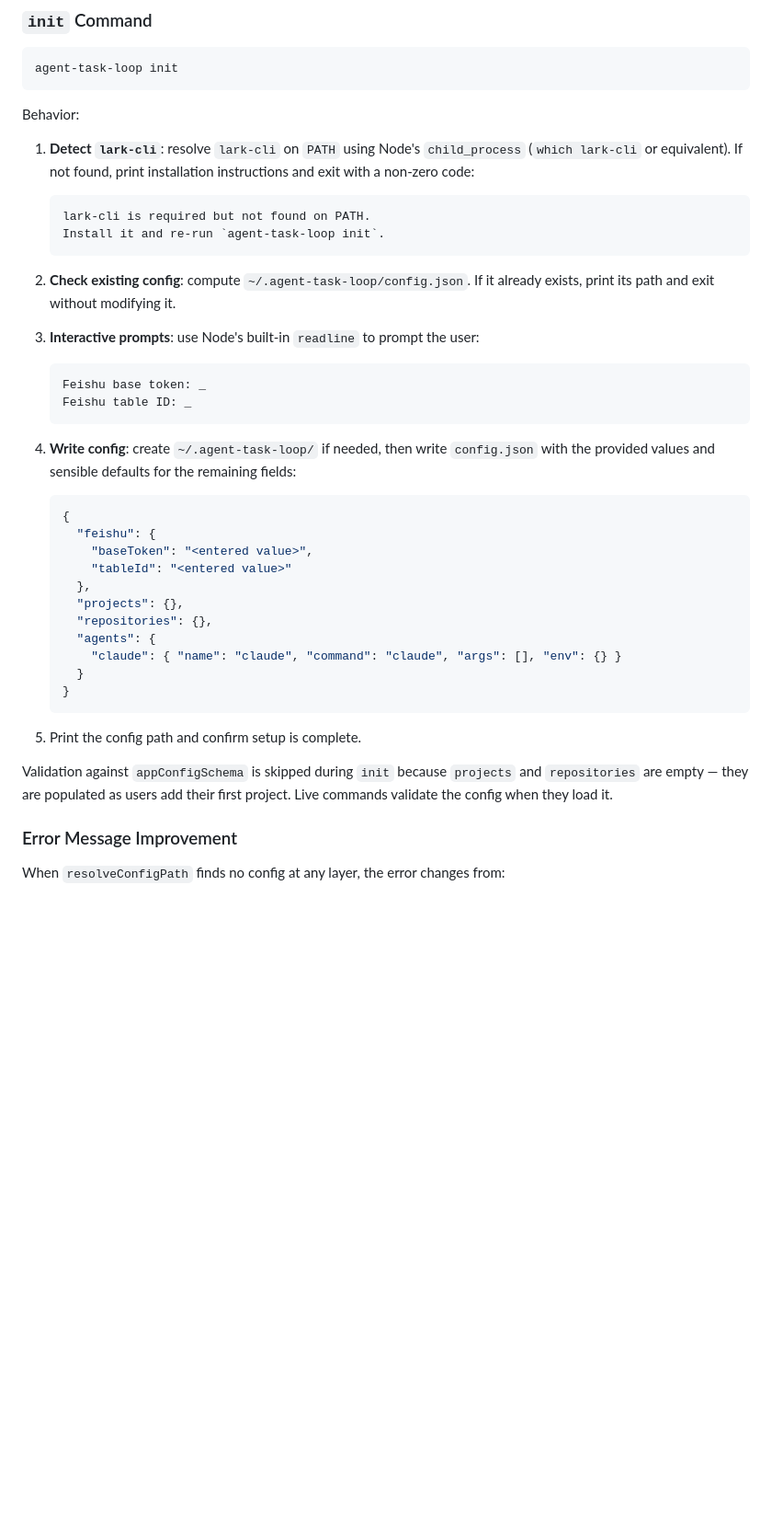
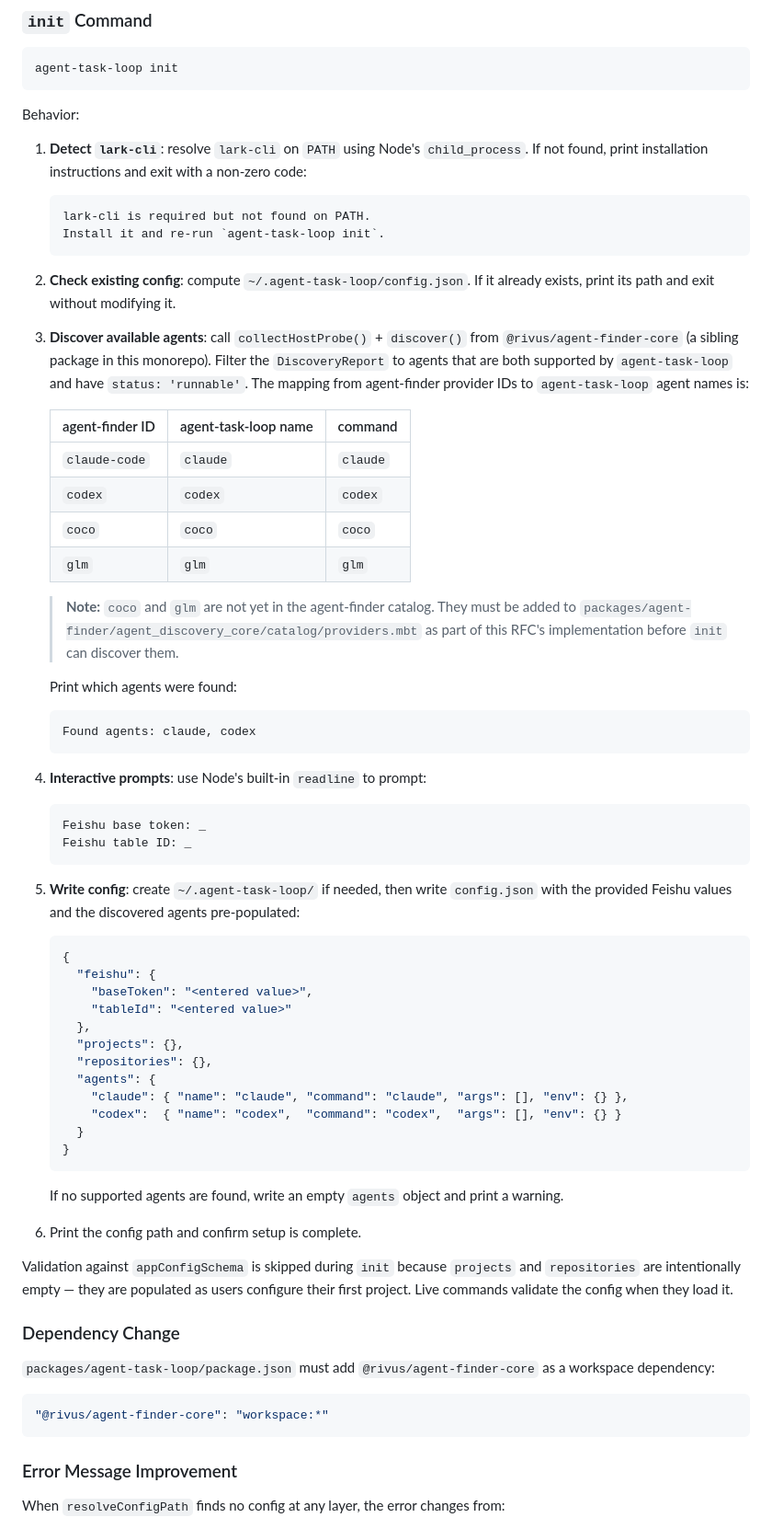
Before and after one commit to PerfectPan/agent-task-loop, a Markdown page: rfcs/0003-global-config-init.md, the part around one of its changes. Shown at 92% size. Rendered like a GitHub page; blank space fills up the shorter version.

Commit message:
docs(rfc-0003): use agent-finder for agent auto-detection in init

````diff
--- a/rfcs/0003-global-config-init.md
+++ b/rfcs/0003-global-config-init.md
@@ -77,7 +77,7 @@ agent-task-loop init
 
 Behavior:
 
-1. **Detect `lark-cli`**: resolve `lark-cli` on `PATH` using Node's `child_process` (`which lark-cli` or equivalent). If not found, print installation instructions and exit with a non-zero code:
+1. **Detect `lark-cli`**: resolve `lark-cli` on `PATH` using Node's `child_process`. If not found, print installation instructions and exit with a non-zero code:
 
    ```
    lark-cli is required but not found on PATH.
@@ -86,14 +86,31 @@ Behavior:
 
 2. **Check existing config**: compute `~/.agent-task-loop/config.json`. If it already exists, print its path and exit without modifying it.
 
-3. **Interactive prompts**: use Node's built-in `readline` to prompt the user:
+3. **Discover available agents**: call `collectHostProbe()` + `discover()` from `@rivus/agent-finder-core` (a sibling package in this monorepo). Filter the `DiscoveryReport` to agents that are both supported by `agent-task-loop` and have `status: 'runnable'`. The mapping from agent-finder provider IDs to `agent-task-loop` agent names is:
+
+   | agent-finder ID | agent-task-loop name | command |
+   |-----------------|----------------------|---------|
+   | `claude-code`   | `claude`             | `claude` |
+   | `codex`         | `codex`              | `codex`  |
+   | `coco`          | `coco`               | `coco`   |
+   | `glm`           | `glm`                | `glm`    |
+
+   > **Note:** `coco` and `glm` are not yet in the agent-finder catalog. They must be added to `packages/agent-finder/agent_discovery_core/catalog/providers.mbt` as part of this RFC's implementation before `init` can discover them.
+
+   Print which agents were found:
+
+   ```
+   Found agents: claude, codex
+   ```
+
+4. **Interactive prompts**: use Node's built-in `readline` to prompt:
 
    ```
    Feishu base token: _
    Feishu table ID: _
    ```
 
-4. **Write config**: create `~/.agent-task-loop/` if needed, then write `config.json` with the provided values and sensible defaults for the remaining fields:
+5. **Write config**: create `~/.agent-task-loop/` if needed, then write `config.json` with the provided Feishu values and the discovered agents pre-populated:
 
    ```json
    {
@@ -104,14 +121,25 @@ Behavior:
      "projects": {},
      "repositories": {},
      "agents": {
-       "claude": { "name": "claude", "command": "claude", "args": [], "env": {} }
+       "claude": { "name": "claude", "command": "claude", "args": [], "env": {} },
+       "codex":  { "name": "codex",  "command": "codex",  "args": [], "env": {} }
      }
    }
    ```
 
-5. Print the config path and confirm setup is complete.
+   If no supported agents are found, write an empty `agents` object and print a warning.
 
-Validation against `appConfigSchema` is skipped during `init` because `projects` and `repositories` are empty — they are populated as users add their first project. Live commands validate the config when they load it.
+6. Print the config path and confirm setup is complete.
+
+Validation against `appConfigSchema` is skipped during `init` because `projects` and `repositories` are intentionally empty — they are populated as users configure their first project. Live commands validate the config when they load it.
+
+### Dependency Change
+
+`packages/agent-task-loop/package.json` must add `@rivus/agent-finder-core` as a workspace dependency:
+
+```json
+"@rivus/agent-finder-core": "workspace:*"
+```
 
 ### Error Message Improvement
 
````
Also changed, not shown: other parts of rfcs/0003-global-config-init.md (+15 -11 lines).
